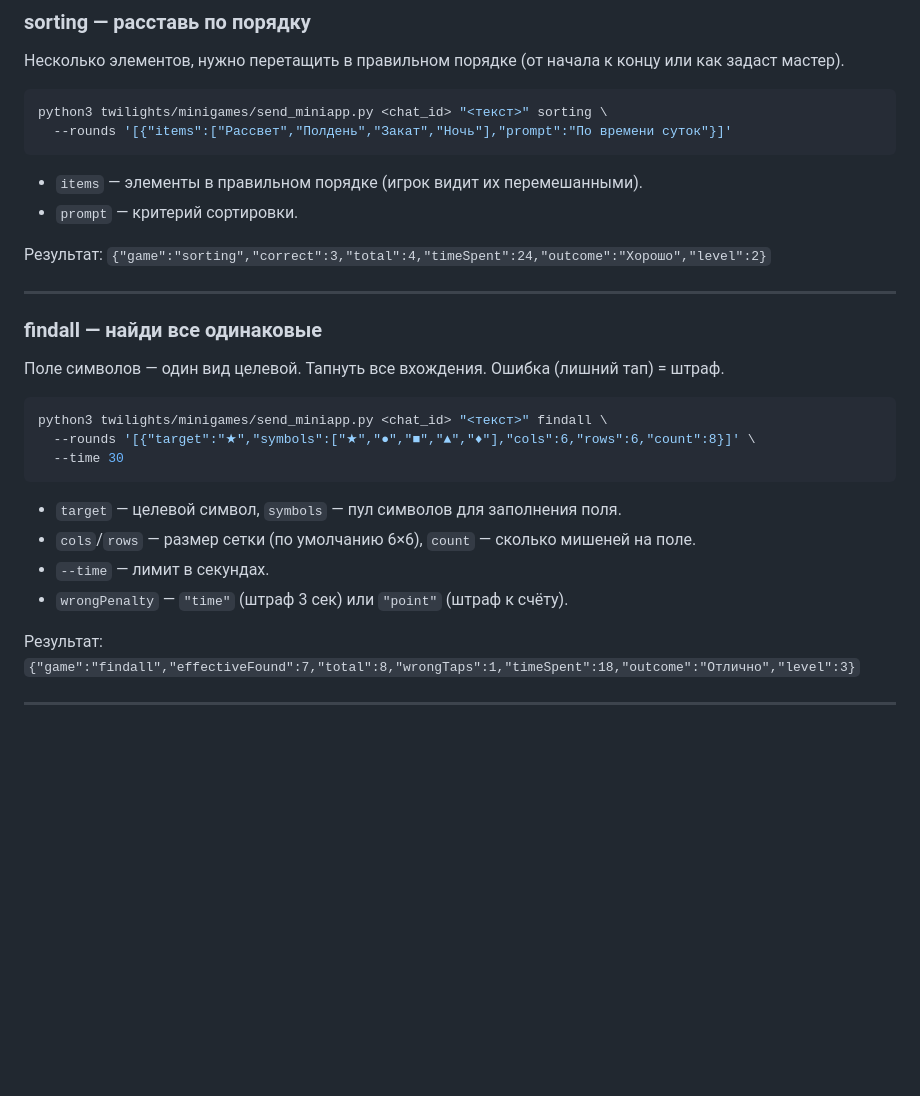
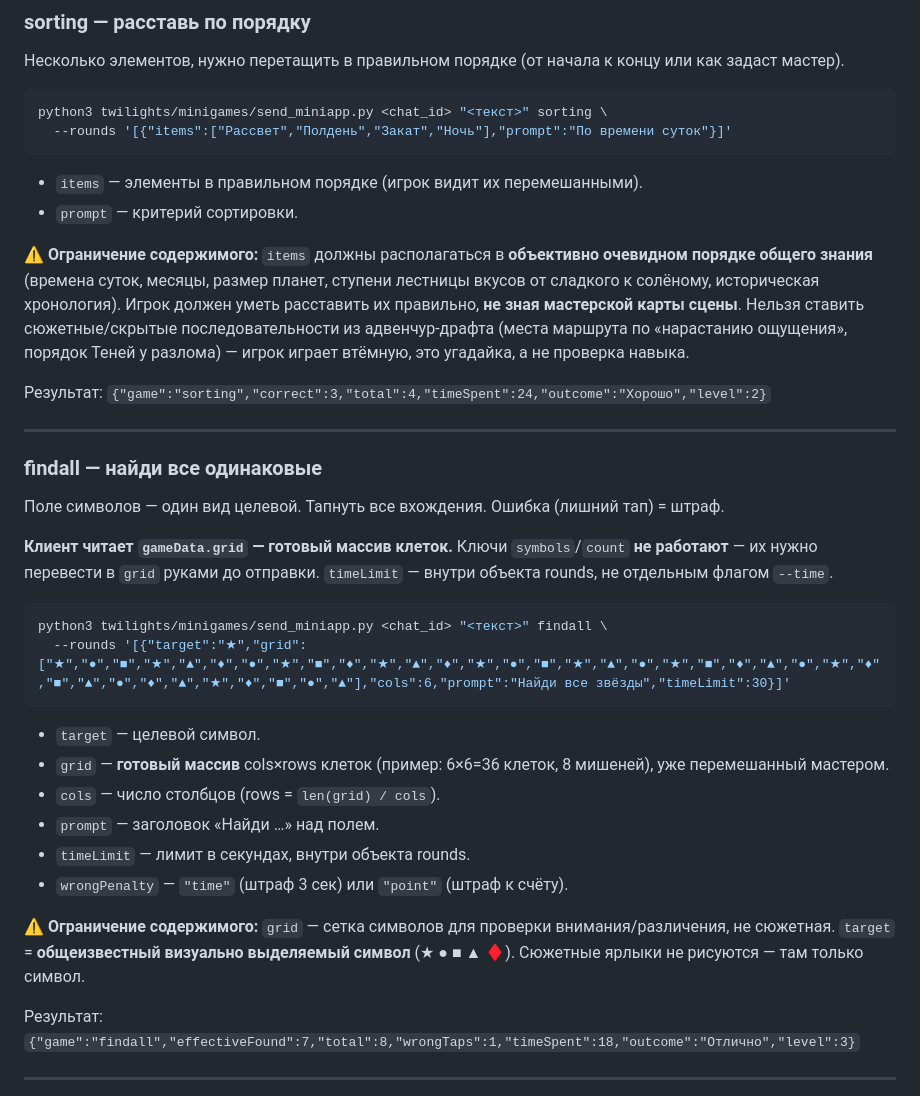
Before and after one commit to AlDtoll/twilights-miniapp, a Markdown page: AI_USAGE.md, the part around one of its changes. Drawn GitHub-style; blank space fills up the shorter version.

````diff
--- a/AI_USAGE.md
+++ b/AI_USAGE.md
@@ -437,6 +439,8 @@ python3 twilights/minigames/send_miniapp.py <chat_id> "<текст>" sorting \
 - `items` — элементы в правильном порядке (игрок видит их перемешанными).
 - `prompt` — критерий сортировки.
 
+⚠️ **Ограничение содержимого:** `items` должны располагаться в **объективно очевидном порядке общего знания** (времена суток, месяцы, размер планет, ступени лестницы вкусов от сладкого к солёному, историческая хронология). Игрок должен уметь расставить их правильно, **не зная мастерской карты сцены**. Нельзя ставить сюжетные/скрытые последовательности из адвенчур-драфта (места маршрута по «нарастанию ощущения», порядок Теней у разлома) — игрок играет втёмную, это угадайка, а не проверка навыка.
+
 Результат: `{"game":"sorting","correct":3,"total":4,"timeSpent":24,"outcome":"Хорошо","level":2}`
 
 ---
@@ -445,16 +449,21 @@ python3 twilights/minigames/send_miniapp.py <chat_id> "<текст>" sorting \
 
 Поле символов — один вид целевой. Тапнуть все вхождения. Ошибка (лишний тап) = штраф.
 
+**Клиент читает `gameData.grid` — готовый массив клеток.** Ключи `symbols`/`count` **не работают** — их нужно перевести в `grid` руками до отправки. `timeLimit` — внутри объекта rounds, не отдельным флагом `--time`.
+
 ```bash
 python3 twilights/minigames/send_miniapp.py <chat_id> "<текст>" findall \
-  --rounds '[{"target":"★","symbols":["★","●","■","▲","♦"],"cols":6,"rows":6,"count":8}]' \
-  --time 30
+  --rounds '[{"target":"★","grid":["★","●","■","★","▲","♦","●","★","■","♦","★","▲","♦","★","●","■","★","▲","●","★","■","♦","▲","●","★","♦","■","▲","●","♦","▲","★","♦","■","●","▲"],"cols":6,"prompt":"Найди все звёзды","timeLimit":30}]'
 ```
 
-- `target` — целевой символ, `symbols` — пул символов для заполнения поля.
-- `cols`/`rows` — размер сетки (по умолчанию 6×6), `count` — сколько мишеней на поле.
-- `--time` — лимит в секундах.
+- `target` — целевой символ.
+- `grid` — **готовый массив** cols×rows клеток (пример: 6×6=36 клеток, 8 мишеней), уже перемешанный мастером.
+- `cols` — число столбцов (rows = `len(grid) / cols`).
+- `prompt` — заголовок «Найди …» над полем.
+- `timeLimit` — лимит в секундах, внутри объекта rounds.
 - `wrongPenalty` — `"time"` (штраф 3 сек) или `"point"` (штраф к счёту).
+
+⚠️ **Ограничение содержимого:** `grid` — сетка символов для проверки внимания/различения, не сюжетная. `target` = **общеизвестный визуально выделяемый символ** (★ ● ■ ▲ ♦). Сюжетные ярлыки не рисуются — там только символ.
 
 Результат: `{"game":"findall","effectiveFound":7,"total":8,"wrongTaps":1,"timeSpent":18,"outcome":"Отлично","level":3}`
 
````
Also changed, not shown: other parts of AI_USAGE.md (+28 -2 lines).
